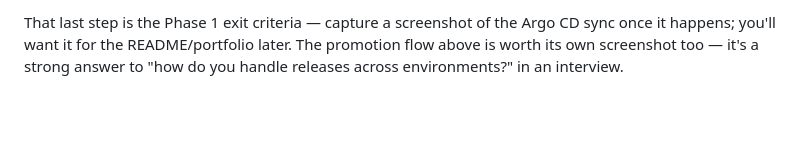
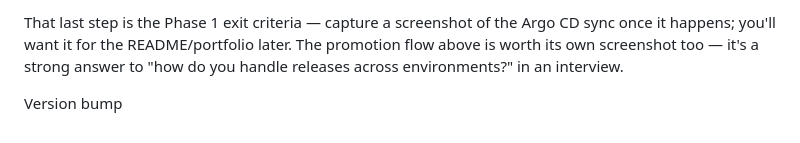
Before and after one commit to rcarlson-devops/self-service-idp, a Markdown page: app/README.md, the part around the change. GitHub-like rendering; blank space fills up the shorter version.

```diff
--- a/app/README.md
+++ b/app/README.md
@@ -211,3 +211,5 @@ That last step is the Phase 1 exit criteria — capture a screenshot of the
 Argo CD sync once it happens; you'll want it for the README/portfolio later.
 The promotion flow above is worth its own screenshot too — it's a strong
 answer to "how do you handle releases across environments?" in an interview.
+
+Version bump
```
